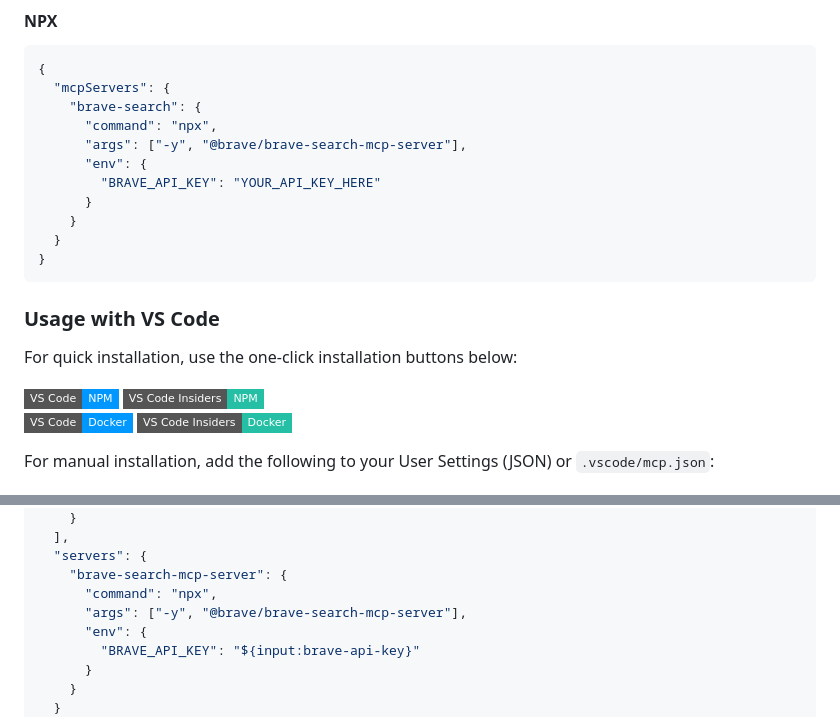
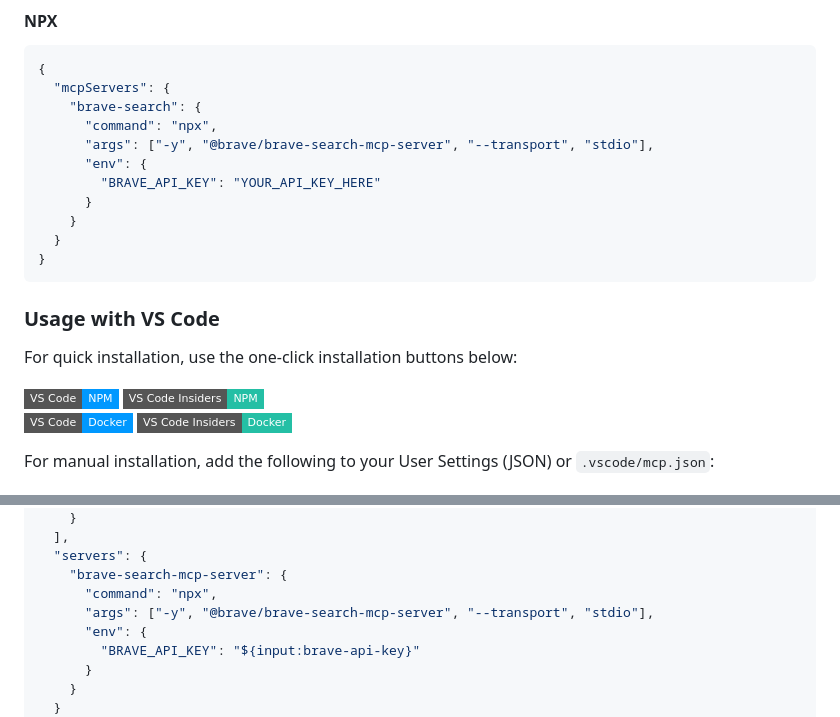
Before and after one commit to tylerwatson-db/brave-search-mcp-server, a Markdown page: README.md, 2 parts joined by grey strips. Rendered like a GitHub page; badges without logos.

Commit message:
Fix: Add missing --transport stdio argument to NPX examples (#53)
The default transport mode is HTTP, but the NPX examples in README were missing the --transport stdio argument, causing MCP clients to fail connection.

When running 'npx -y @brave/brave-search-mcp-server' without arguments, the server starts in HTTP mode and outputs 'Server is running on http://0.0.0.0:8080/mcp', but MCP clients expect stdio communication.

This commit adds '--transport stdio' to all NPX examples to ensure proper connection.

```diff
--- a/README.md
+++ b/README.md
@@ -145,7 +145,7 @@ Add this to your `claude_desktop_config.json`:
   "mcpServers": {
     "brave-search": {
       "command": "npx",
-      "args": ["-y", "@brave/brave-search-mcp-server"],
+      "args": ["-y", "@brave/brave-search-mcp-server", "--transport", "stdio"],
       "env": {
         "BRAVE_API_KEY": "YOUR_API_KEY_HERE"
       }
@@ -202,7 +202,7 @@ For manual installation, add the following to your User Settings (JSON) or `.vsc
   "servers": {
     "brave-search-mcp-server": {
       "command": "npx",
-      "args": ["-y", "@brave/brave-search-mcp-server"],
+      "args": ["-y", "@brave/brave-search-mcp-server", "--transport", "stdio"],
       "env": {
         "BRAVE_API_KEY": "${input:brave-api-key}"
       }
```
Also changed, not shown: other parts of README.md (+1 -1 lines).
